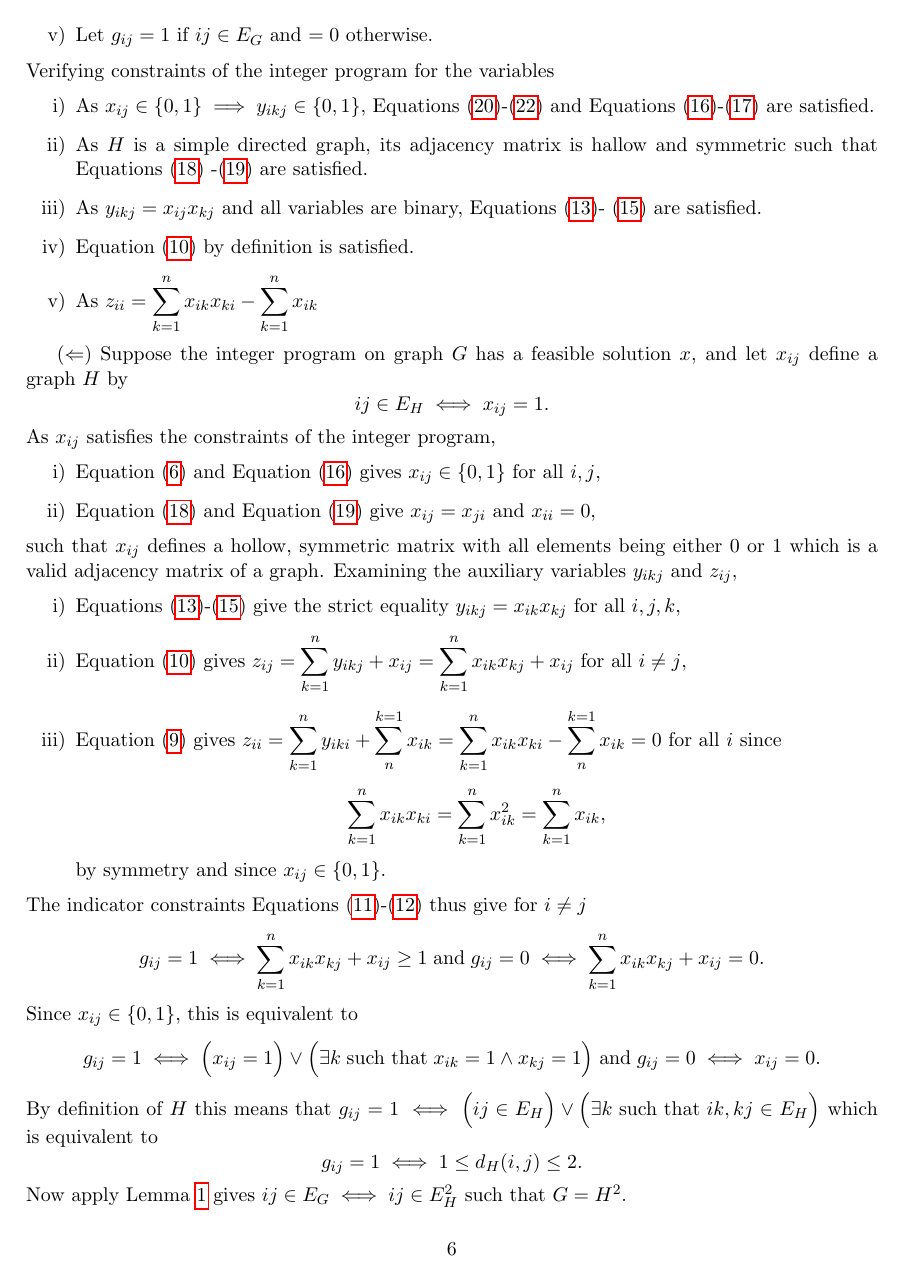
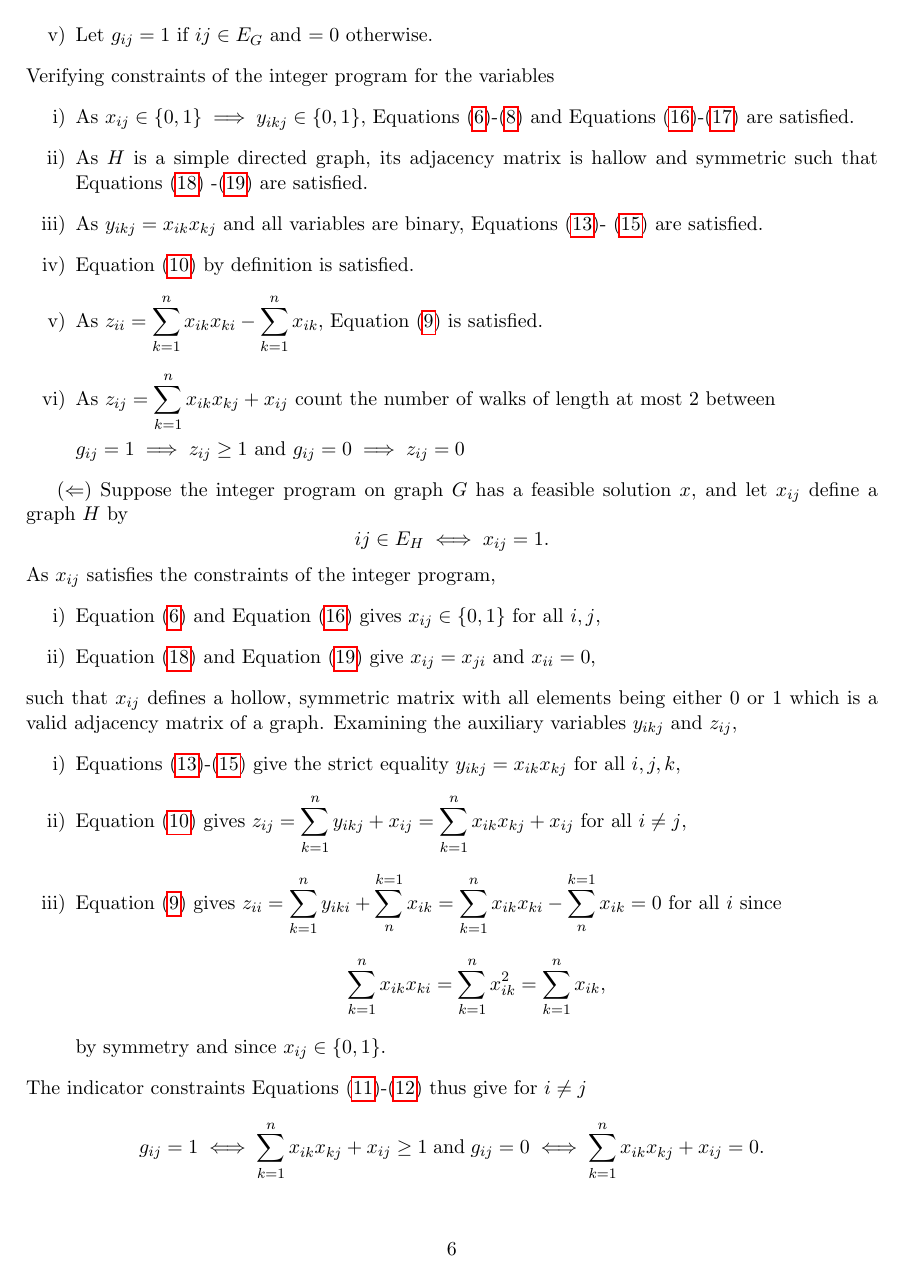
Before and after one commit to Hellwoodoo/Graph-Squares, a LaTeX paper (Optimization of Graph Squares/Optimization of Graph Squares.tex): page 6 of 18 before the commit and page 6 of 19 after it. Compiled offline with pdfLaTeX.

Commit message:
Updating .tex file

```diff
--- a/Optimization of Graph Squares/Optimization of Graph Squares.tex
+++ b/Optimization of Graph Squares/Optimization of Graph Squares.tex
@@ -309,14 +309,17 @@ Construct the variables $x_{ij}, y_{ikj}, z_{ij}$ and the constant $g_{ij}$ as s
 \end{enumerate}
 Verifying constraints of the integer program for the variables
 \begin{enumerate}[label=\roman*)]
-  \item As $x_{ij} \in \{0, 1 \} \implies y_{ikj}  \in \{0, 1 \} $, Equations~\eqref{eq::LP_x_variable}-\eqref{eq::LP_z_variable}
+  \item As $x_{ij} \in \{0, 1 \} \implies y_{ikj}  \in \{0, 1 \} $, Equations~\eqref{eq::IP_x_variable}-\eqref{eq::IP_z_variable}
   and Equations~\eqref{eq::IP_x_upper_bound}-\eqref{eq::IP_y_upper_bound} are satisfied.
   \item As $H$ is a simple directed graph, its adjacency matrix is hallow and symmetric such that Equations~\eqref{eq::IP_symmetry_x}
   -\eqref{eq::IP_diagonal_x} are satisfied.
-  \item As $y_{ikj} = x_{ij}x_{kj}$ and all variables are binary, Equations~\eqref{eq::IP_product_upper_first}-
+  \item As $y_{ikj} = x_{ik}x_{kj}$ and all variables are binary, Equations~\eqref{eq::IP_product_upper_first}-
   \eqref{eq::IP_product_lower} are satisfied.
   \item Equation~\eqref{eq::IP_indicator_arg} by definition is satisfied.
-  \item As $\displaystyle z_{ii} = \sum_{k = 1}^{n} x_{ik}x_{ki} - \sum_{k = 1}^{n} x_{ik}$
+  \item As $\displaystyle z_{ii} = \sum_{k = 1}^{n} x_{ik}x_{ki} - \sum_{k = 1}^{n} x_{ik}$, Equation~\eqref{eq::IP_fund_matrix} is satisfied.
+  \item As $\displaystyle z_{ij} = \sum_{k = 1}^{n} x_{ik}x_{kj} + x_{ij} $ count the number of walks of length at most $2$ between
+
+  $g_{ij} = 1 \implies z_{ij} \geq 1 $ and $g_{ij} = 0 \implies z_{ij} = 0$
 \end{enumerate}
 
 ($\Leftarrow$) Suppose the integer program on graph $G$ has a feasible solution $x$, and let $x_{ij}$ define a graph $H$ by
```
Also changed, not shown: Optimization of Graph Squares/Optimization of Graph Squares.pdf, Optimization of Graph Squares/Optimization of Graph Squares.tex (12 more changed lines).
